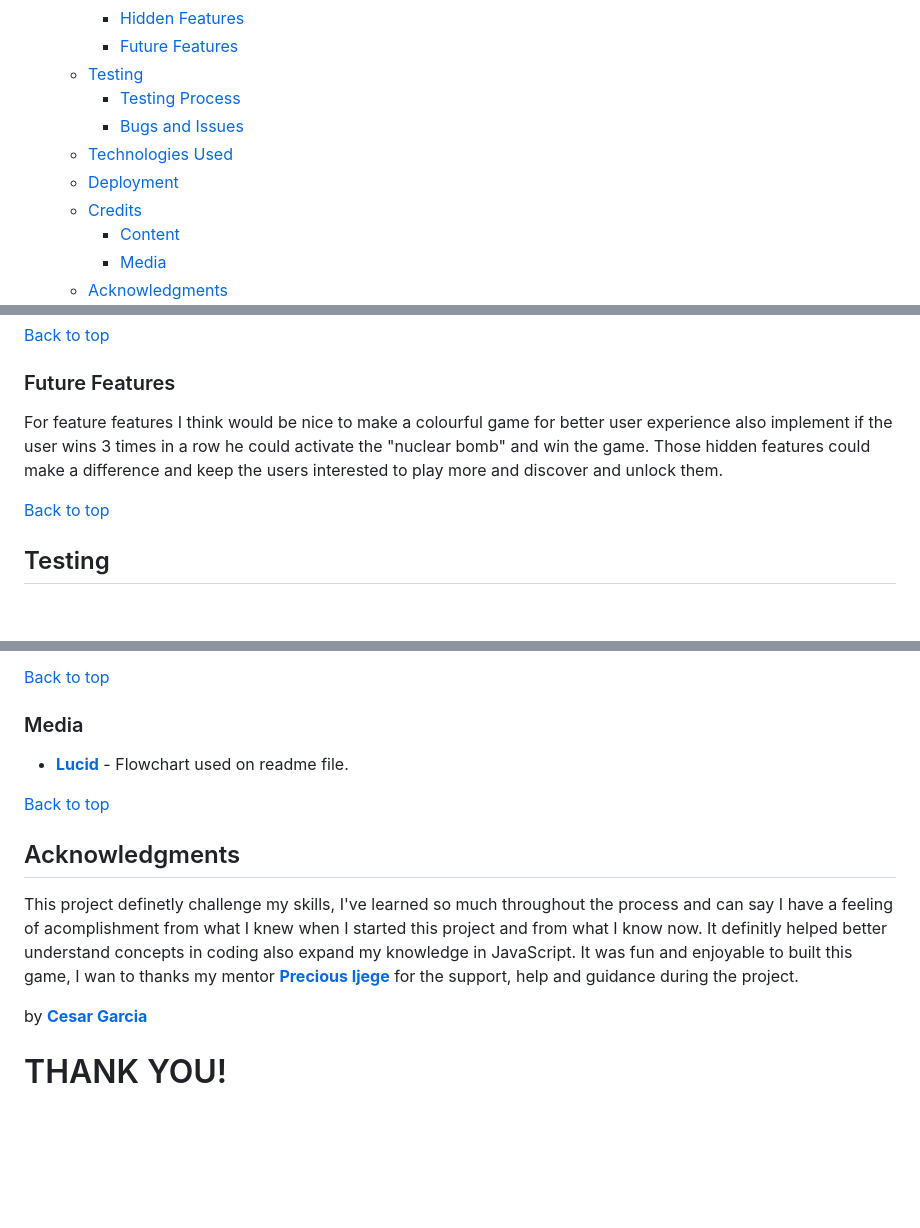
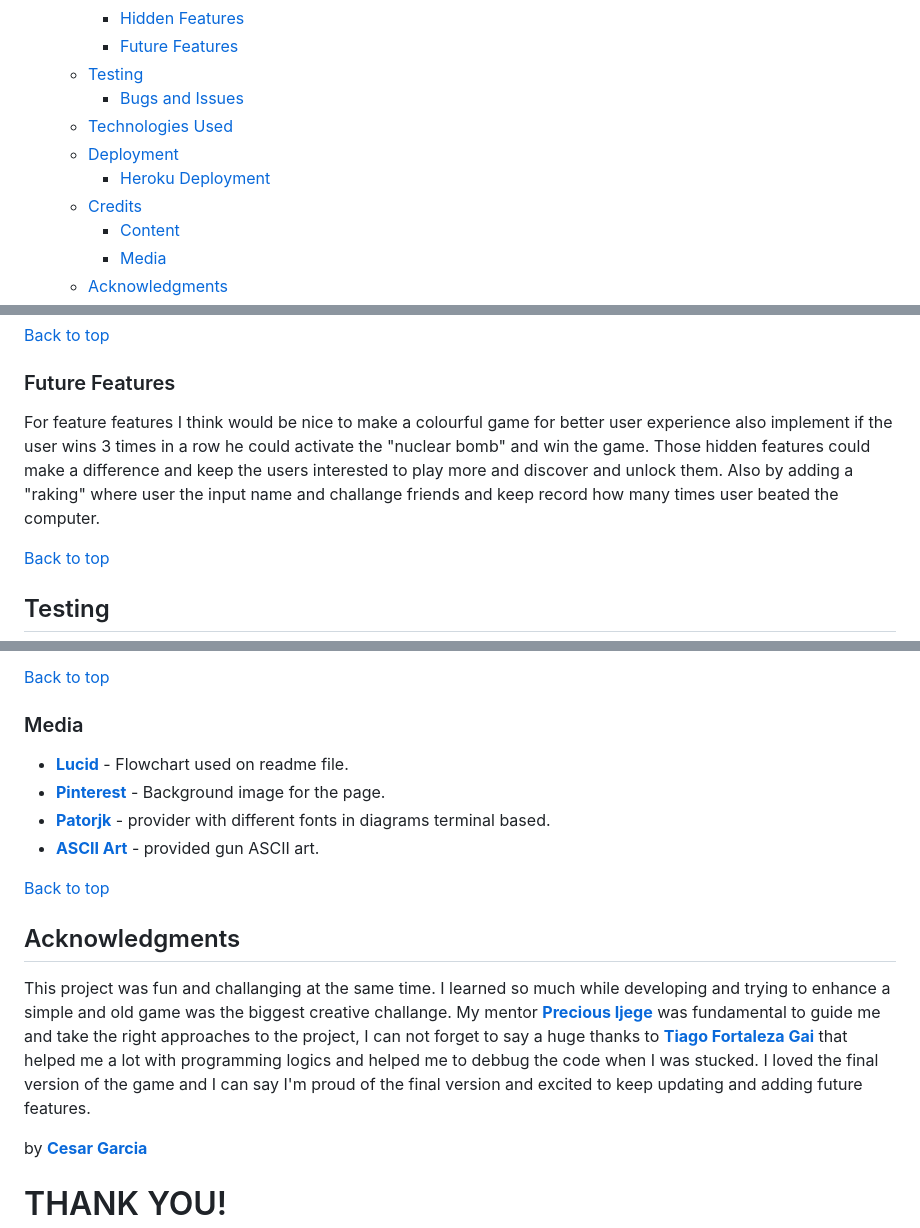
Before and after one commit to Cesargarciajr/ultimate-rps, a Markdown page: README.md, 3 parts joined by grey strips. Rendered like a GitHub page; blank space fills up the shorter version.

```diff
--- a/README.md
+++ b/README.md
@@ -32,10 +32,10 @@ The Ultimate RPS is a fun and diferent approach for one of the most famous games
     - [Hidden Features](#hidden-features)
     - [Future Features](#future-features)
   - [Testing](#testing)
-    - [Testing Process](#testing-process)
     - [Bugs and Issues](#bugs-and-issues)
   - [Technologies Used](#technologies-used)
   - [Deployment](#deployment)
+    - [Heroku Deployment](#heroku-deployment)
   - [Credits](#credits)
     - [Content](#content)
     - [Media](#media)
@@ -179,7 +179,7 @@ If the user wins 3 out of 5 rounds the user will be asked to "finish" the comput
 [Back to top](<#contents>)
 
   ### Future Features
-For feature features I think would be nice to make a colourful game for better user experience also implement if the user wins 3 times in a row he could activate the "nuclear bomb" and win the game. Those hidden features could make a difference and keep the users interested to play more and discover and unlock them.
+For feature features I think would be nice to make a colourful game for better user experience also implement if the user wins 3 times in a row he could activate the "nuclear bomb" and win the game. Those hidden features could make a difference and keep the users interested to play more and discover and unlock them. Also by adding a "raking" where user the input name and challange friends and keep record how many times user beated the computer.
 
 
 [Back to top](<#contents>)
@@ -246,12 +294,16 @@ First of all you need to have a [**GitHub**](https://github.com/Cesargarciajr/bl
 
   ### Media
 - [**Lucid**](https://lucid.co/) - Flowchart used on readme file.
+- [**Pinterest**](https://www.pinterest.ie/pin/494340496574099065/) - Background image for the page.
+- [**Patorjk**](https://patorjk.com/software/taag/#p=display&f=Bloody&t=FATALITY) - provider with different fonts in diagrams terminal based.
+- [**ASCII Art**](https://www.asciiart.eu/weapons/guns) - provided gun ASCII art.
+
 
 [Back to top](<#contents>)
 
 ## Acknowledgments
 
-This project definetly challenge my skills, I've learned so much throughout the process and can say I have a feeling of acomplishment from what I knew when I started this project and from what I know now. It definitly helped better understand concepts in coding also expand my knowledge in JavaScript. It was fun and enjoyable to built this game, I wan to thanks my mentor [**Precious Ijege**](https://www.linkedin.com/in/precious-ijege-908a00168/) for the support, help and guidance during the project.
+This project was fun and challanging at the same time. I learned so much while developing and trying to enhance a simple and old game was the biggest creative challange. My mentor [**Precious Ijege**](https://www.linkedin.com/in/precious-ijege-908a00168/) was fundamental to guide me and take the right approaches to the project, I can not forget to say a huge thanks to [**Tiago Fortaleza Gai**](https://www.linkedin.com/in/tiago-fortaleza-gai/) that helped me a lot with programming logics and helped me to debbug the code when I was stucked. I loved the final version of the game and I can say I'm proud of the final version and excited to keep updating and adding future features.
 
 by [**Cesar Garcia**](https://github.com/Cesargarciajr)
 
```
Also changed, not shown: other parts of README.md (+48 -0 lines).
